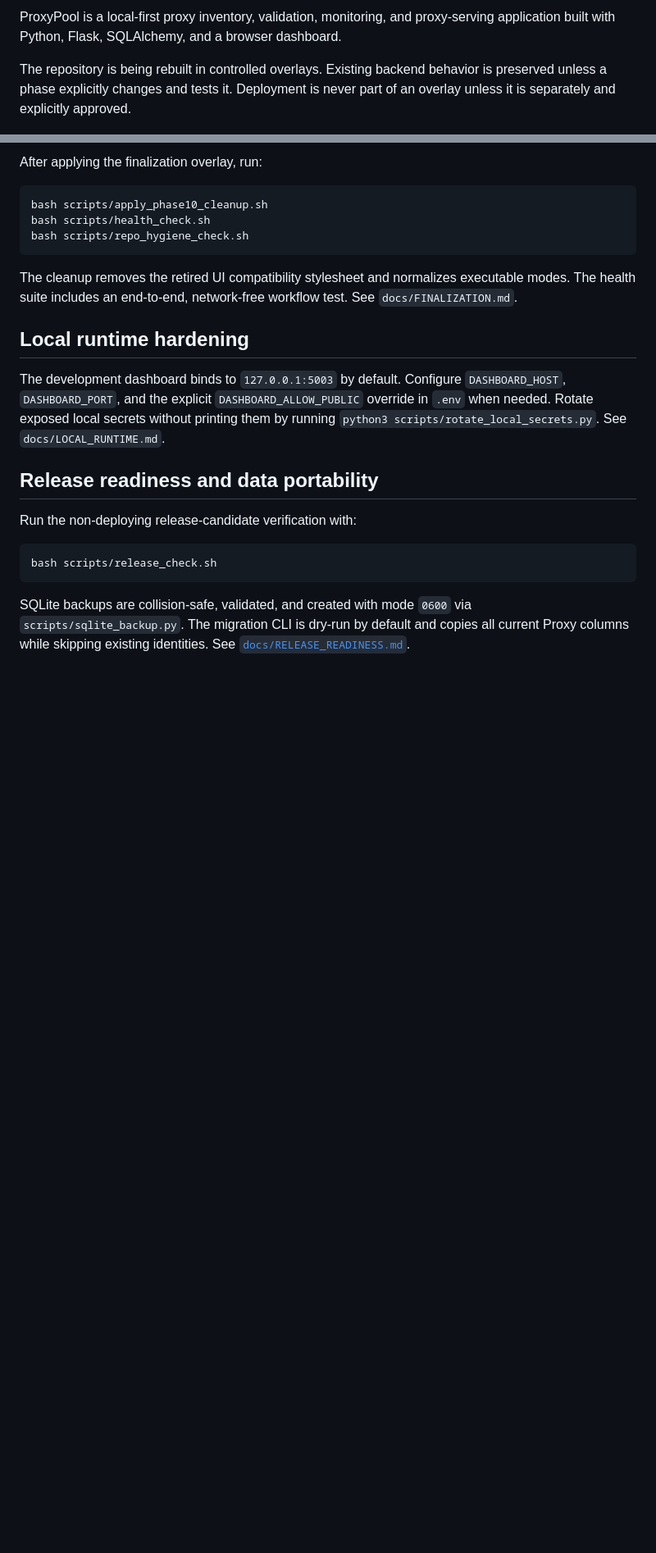
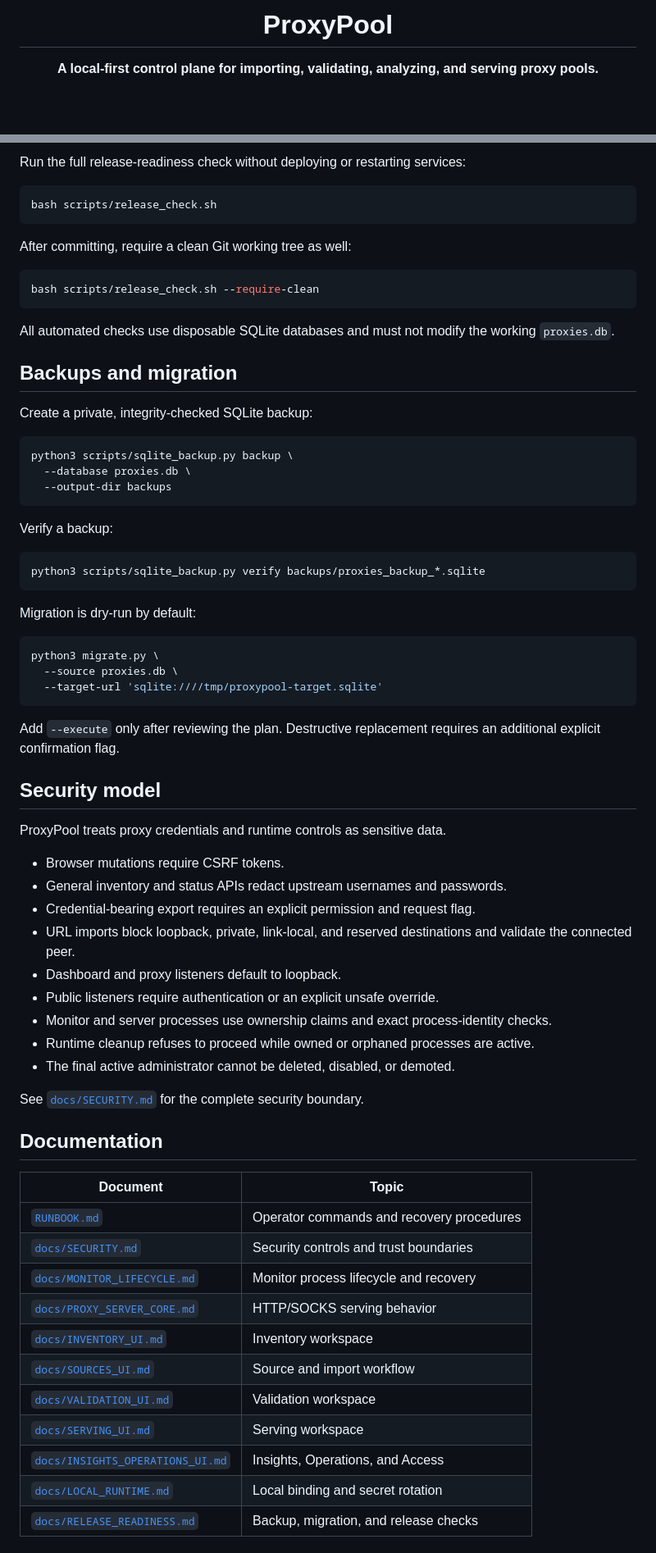
Before and after one commit to MahdiAlemi/secpath-proxypool, a Markdown page: README.md, 2 parts joined by grey strips. Shown at 82% size. Rendered like a GitHub page; blank space fills up the shorter version.

Commit message:
Docs: prepare public GitHub README

````diff
--- a/README.md
+++ b/README.md
@@ -2,5 +3,5 @@
 
-ProxyPool is a local-first proxy inventory, validation, monitoring, and proxy-serving application built with Python, Flask, SQLAlchemy, and a browser dashboard.
+  # ProxyPool
 
-The repository is being rebuilt in controlled overlays. Existing backend behavior is preserved unless a phase explicitly changes and tests it. Deployment is never part of an overlay unless it is separately and explicitly approved.
+  **A local-first control plane for importing, validating, analyzing, and serving proxy pools.**
 
@@ -190,25 +144,72 @@ The remaining administration surfaces now use dedicated responsive pages. Insigh
-After applying the finalization overlay, run:
-
-```bash
-bash scripts/apply_phase10_cleanup.sh
-bash scripts/health_check.sh
-bash scripts/repo_hygiene_check.sh
-```
-
-The cleanup removes the retired UI compatibility stylesheet and normalizes executable modes. The health suite includes an end-to-end, network-free workflow test. See `docs/FINALIZATION.md`.
-
-## Local runtime hardening
-
-The development dashboard binds to `127.0.0.1:5003` by default. Configure `DASHBOARD_HOST`, `DASHBOARD_PORT`, and the explicit `DASHBOARD_ALLOW_PUBLIC` override in `.env` when needed. Rotate exposed local secrets without printing them by running `python3 scripts/rotate_local_secrets.py`. See `docs/LOCAL_RUNTIME.md`.
-## Release readiness and data portability
-
-Run the non-deploying release-candidate verification with:
+Run the full release-readiness check without deploying or restarting services:
 
 ```bash
 bash scripts/release_check.sh
 ```
 
-SQLite backups are collision-safe, validated, and created with mode `0600` via
-`scripts/sqlite_backup.py`. The migration CLI is dry-run by default and copies
-all current Proxy columns while skipping existing identities. See
-[`docs/RELEASE_READINESS.md`](docs/RELEASE_READINESS.md).
+After committing, require a clean Git working tree as well:
+
+```bash
+bash scripts/release_check.sh --require-clean
+```
+
+All automated checks use disposable SQLite databases and must not modify the working `proxies.db`.
+
+## Backups and migration
+
+Create a private, integrity-checked SQLite backup:
+
+```bash
+python3 scripts/sqlite_backup.py backup \
+  --database proxies.db \
+  --output-dir backups
+```
+
+Verify a backup:
+
+```bash
+python3 scripts/sqlite_backup.py verify backups/proxies_backup_*.sqlite
+```
+
+Migration is dry-run by default:
+
+```bash
+python3 migrate.py \
+  --source proxies.db \
+  --target-url 'sqlite:////tmp/proxypool-target.sqlite'
+```
+
+Add `--execute` only after reviewing the plan. Destructive replacement requires an additional explicit confirmation flag.
+
+## Security model
+
+ProxyPool treats proxy credentials and runtime controls as sensitive data.
+
+- Browser mutations require CSRF tokens.
+- General inventory and status APIs redact upstream usernames and passwords.
+- Credential-bearing export requires an explicit permission and request flag.
+- URL imports block loopback, private, link-local, and reserved destinations and validate the connected peer.
+- Dashboard and proxy listeners default to loopback.
+- Public listeners require authentication or an explicit unsafe override.
+- Monitor and server processes use ownership claims and exact process-identity checks.
+- Runtime cleanup refuses to proceed while owned or orphaned processes are active.
+- The final active administrator cannot be deleted, disabled, or demoted.
+
+See [`docs/SECURITY.md`](docs/SECURITY.md) for the complete security boundary.
+
+## Documentation
+
+| Document | Topic |
+| --- | --- |
+| [`RUNBOOK.md`](RUNBOOK.md) | Operator commands and recovery procedures |
+| [`docs/SECURITY.md`](docs/SECURITY.md) | Security controls and trust boundaries |
+| [`docs/MONITOR_LIFECYCLE.md`](docs/MONITOR_LIFECYCLE.md) | Monitor process lifecycle and recovery |
+| [`docs/PROXY_SERVER_CORE.md`](docs/PROXY_SERVER_CORE.md) | HTTP/SOCKS serving behavior |
+| [`docs/INVENTORY_UI.md`](docs/INVENTORY_UI.md) | Inventory workspace |
+| [`docs/SOURCES_UI.md`](docs/SOURCES_UI.md) | Source and import workflow |
+| [`docs/VALIDATION_UI.md`](docs/VALIDATION_UI.md) | Validation workspace |
+| [`docs/SERVING_UI.md`](docs/SERVING_UI.md) | Serving workspace |
+| [`docs/INSIGHTS_OPERATIONS_UI.md`](docs/INSIGHTS_OPERATIONS_UI.md) | Insights, Operations, and Access |
+| [`docs/LOCAL_RUNTIME.md`](docs/LOCAL_RUNTIME.md) | Local binding and secret rotation |
+| [`docs/RELEASE_READINESS.md`](docs/RELEASE_READINESS.md) | Backup, migration, and release checks |
+
````
Also changed, not shown: other parts of README.md (+121 -139 lines).
